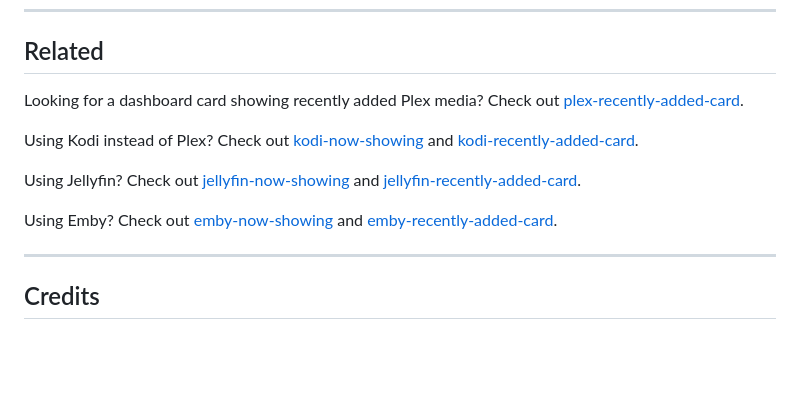
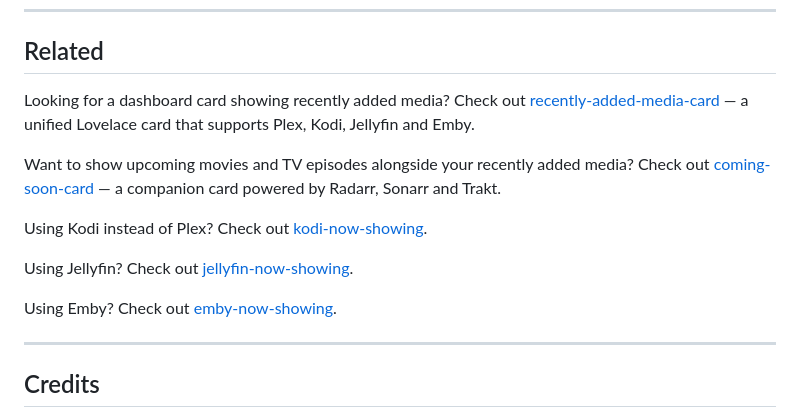
Before and after one commit to rusty4444/plex-now-showing, a Markdown page: README.md, the part around the change. Drawn GitHub-style; blank space fills up the shorter version.

Commit message:
docs: update Related section to point to unified recently-added-media-card and coming-soon-card
The individual platform-specific recently-added cards have been superseded by
a single unified card. This README updates the Related section to reference
the new cards while keeping the cross-links to sibling now-showing projects.

```diff
--- a/README.md
+++ b/README.md
@@ -169,13 +169,15 @@ If you're using a landscape/widescreen display instead of a portrait tablet, set
 
 ## Related
 
-Looking for a dashboard card showing recently added Plex media? Check out [plex-recently-added-card](https://github.com/rusty4444/plex-recently-added-card).
+Looking for a dashboard card showing recently added media? Check out [recently-added-media-card](https://github.com/rusty4444/recently-added-media-card) — a unified Lovelace card that supports Plex, Kodi, Jellyfin and Emby.
 
-Using Kodi instead of Plex? Check out [kodi-now-showing](https://github.com/rusty4444/kodi-now-showing) and [kodi-recently-added-card](https://github.com/rusty4444/kodi-recently-added-card).
+Want to show upcoming movies and TV episodes alongside your recently added media? Check out [coming-soon-card](https://github.com/rusty4444/coming-soon-card) — a companion card powered by Radarr, Sonarr and Trakt.
 
-Using Jellyfin? Check out [jellyfin-now-showing](https://github.com/rusty4444/jellyfin-now-showing) and [jellyfin-recently-added-card](https://github.com/rusty4444/jellyfin-recently-added-card).
+Using Kodi instead of Plex? Check out [kodi-now-showing](https://github.com/rusty4444/kodi-now-showing).
 
-Using Emby? Check out [emby-now-showing](https://github.com/rusty4444/emby-now-showing) and [emby-recently-added-card](https://github.com/rusty4444/emby-recently-added-card).
+Using Jellyfin? Check out [jellyfin-now-showing](https://github.com/rusty4444/jellyfin-now-showing).
+
+Using Emby? Check out [emby-now-showing](https://github.com/rusty4444/emby-now-showing).
 
 ---
 
```
